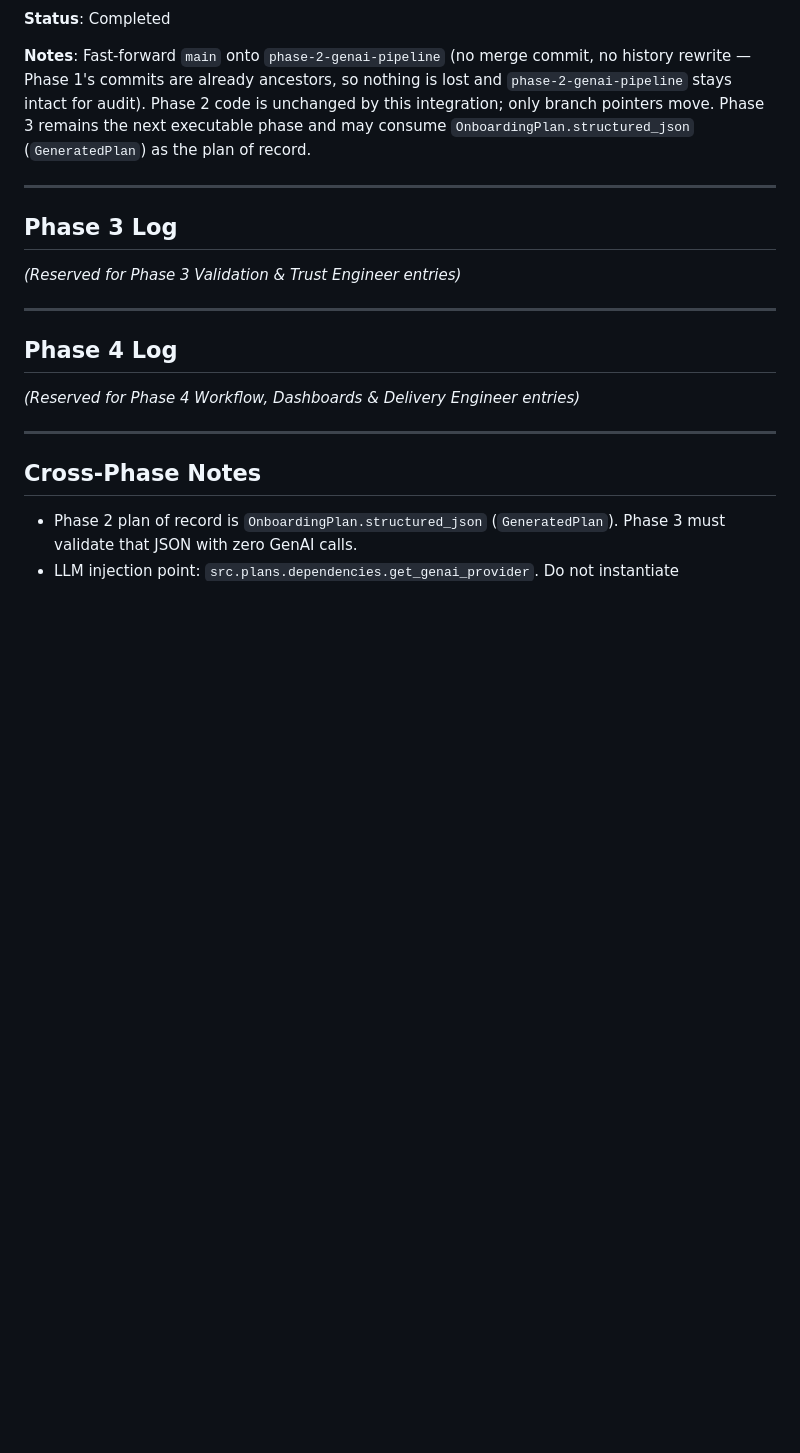
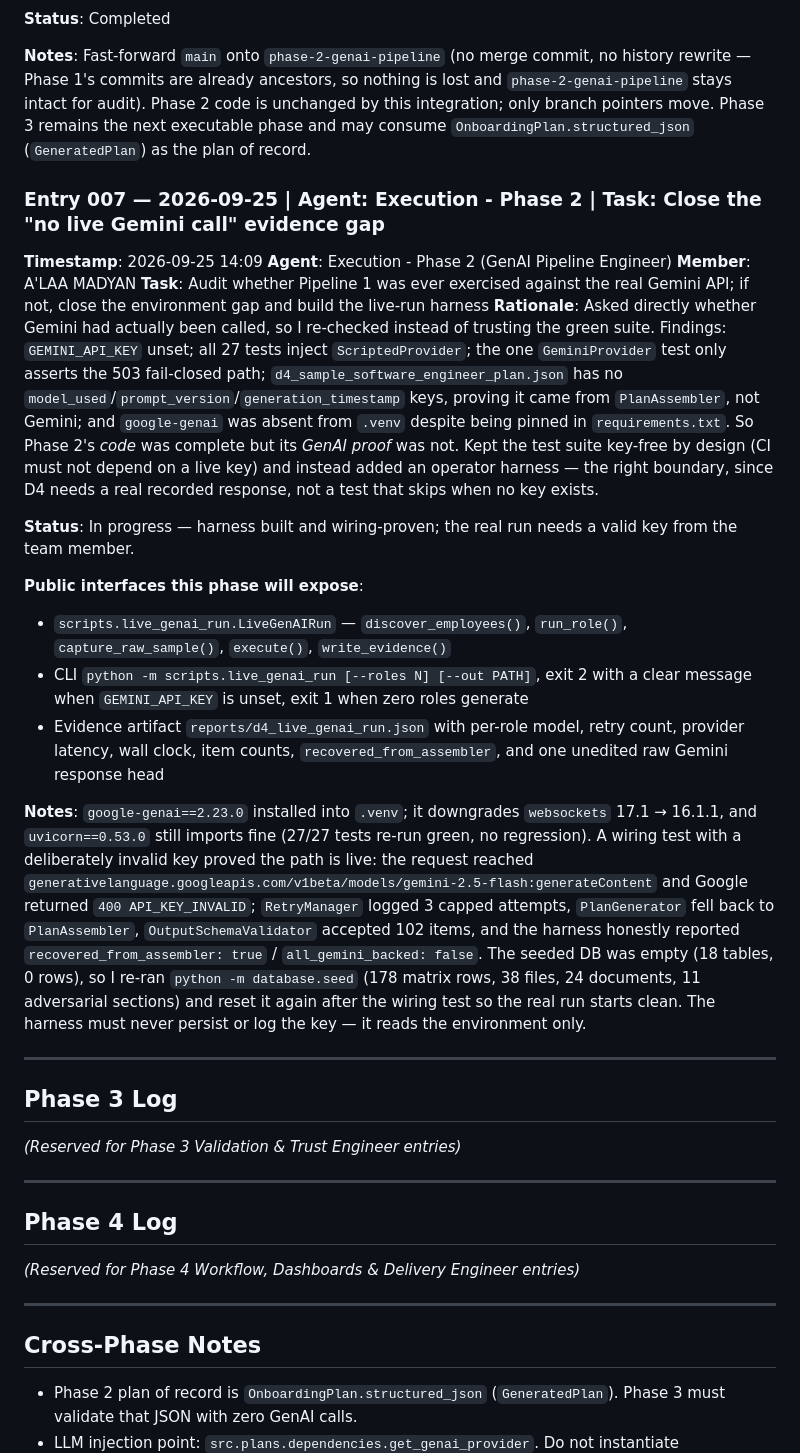
Before and after one commit to AZHARAJI2/Skill_Sprint_AI, a Markdown page: agent_history.md, the part around the change. Rendered like a GitHub page; blank space fills up the shorter version.

Commit message:
docs(memory): flag live GenAI evidence gap and D4 as partial [Member: A'LAA MADYAN] [Phase: [2]]

```diff
--- a/agent_history.md
+++ b/agent_history.md
@@ -217,6 +217,23 @@
 
 **Notes**: Fast-forward `main` onto `phase-2-genai-pipeline` (no merge commit, no history rewrite — Phase 1's commits are already ancestors, so nothing is lost and `phase-2-genai-pipeline` stays intact for audit). Phase 2 code is unchanged by this integration; only branch pointers move. Phase 3 remains the next executable phase and may consume `OnboardingPlan.structured_json` (`GeneratedPlan`) as the plan of record.
 
+### Entry 007 — 2026-09-25 | Agent: Execution - Phase 2 | Task: Close the "no live Gemini call" evidence gap
+
+**Timestamp**: 2026-09-25 14:09
+**Agent**: Execution - Phase 2 (GenAI Pipeline Engineer)
+**Member**: A'LAA MADYAN
+**Task**: Audit whether Pipeline 1 was ever exercised against the real Gemini API; if not, close the environment gap and build the live-run harness
+**Rationale**: Asked directly whether Gemini had actually been called, so I re-checked instead of trusting the green suite. Findings: `GEMINI_API_KEY` unset; all 27 tests inject `ScriptedProvider`; the one `GeminiProvider` test only asserts the 503 fail-closed path; `d4_sample_software_engineer_plan.json` has no `model_used`/`prompt_version`/`generation_timestamp` keys, proving it came from `PlanAssembler`, not Gemini; and `google-genai` was absent from `.venv` despite being pinned in `requirements.txt`. So Phase 2's *code* was complete but its *GenAI proof* was not. Kept the test suite key-free by design (CI must not depend on a live key) and instead added an operator harness — the right boundary, since D4 needs a real recorded response, not a test that skips when no key exists.
+
+**Status**: In progress — harness built and wiring-proven; the real run needs a valid key from the team member.
+
+**Public interfaces this phase will expose**:
+- `scripts.live_genai_run.LiveGenAIRun` — `discover_employees()`, `run_role()`, `capture_raw_sample()`, `execute()`, `write_evidence()`
+- CLI `python -m scripts.live_genai_run [--roles N] [--out PATH]`, exit 2 with a clear message when `GEMINI_API_KEY` is unset, exit 1 when zero roles generate
+- Evidence artifact `reports/d4_live_genai_run.json` with per-role model, retry count, provider latency, wall clock, item counts, `recovered_from_assembler`, and one unedited raw Gemini response head
+
+**Notes**: `google-genai==2.23.0` installed into `.venv`; it downgrades `websockets` 17.1 → 16.1.1, and `uvicorn==0.53.0` still imports fine (27/27 tests re-run green, no regression). A wiring test with a deliberately invalid key proved the path is live: the request reached `generativelanguage.googleapis.com/v1beta/models/gemini-2.5-flash:generateContent` and Google returned `400 API_KEY_INVALID`; `RetryManager` logged 3 capped attempts, `PlanGenerator` fell back to `PlanAssembler`, `OutputSchemaValidator` accepted 102 items, and the harness honestly reported `recovered_from_assembler: true` / `all_gemini_backed: false`. The seeded DB was empty (18 tables, 0 rows), so I re-ran `python -m database.seed` (178 matrix rows, 38 files, 24 documents, 11 adversarial sections) and reset it again after the wiring test so the real run starts clean. The harness must never persist or log the key — it reads the environment only.
+
 ---
 
 ## Phase 3 Log
```
Also changed, not shown: AI_USAGE.md (+1 -0 lines), PROJECT_MAP.md (+4 -2 lines).
